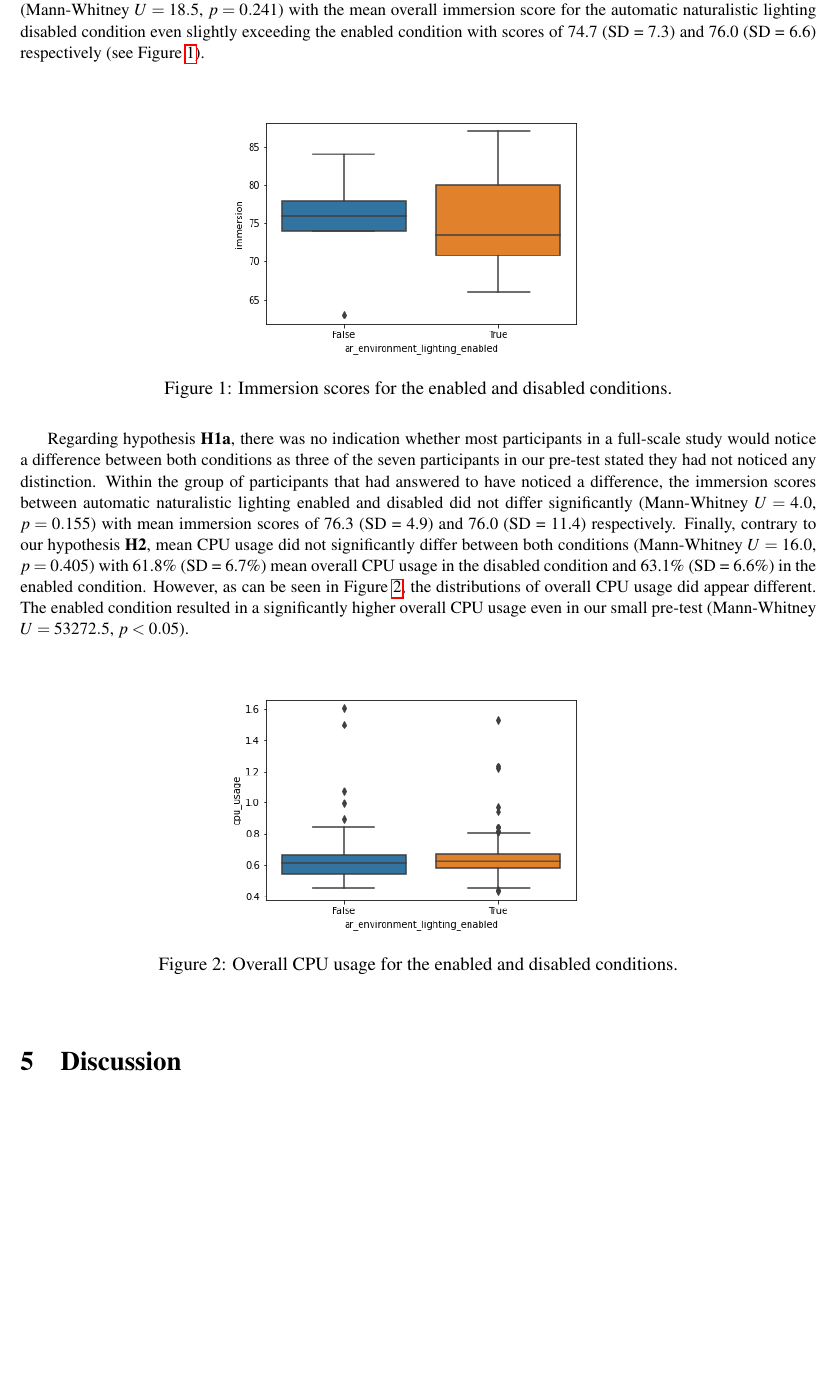
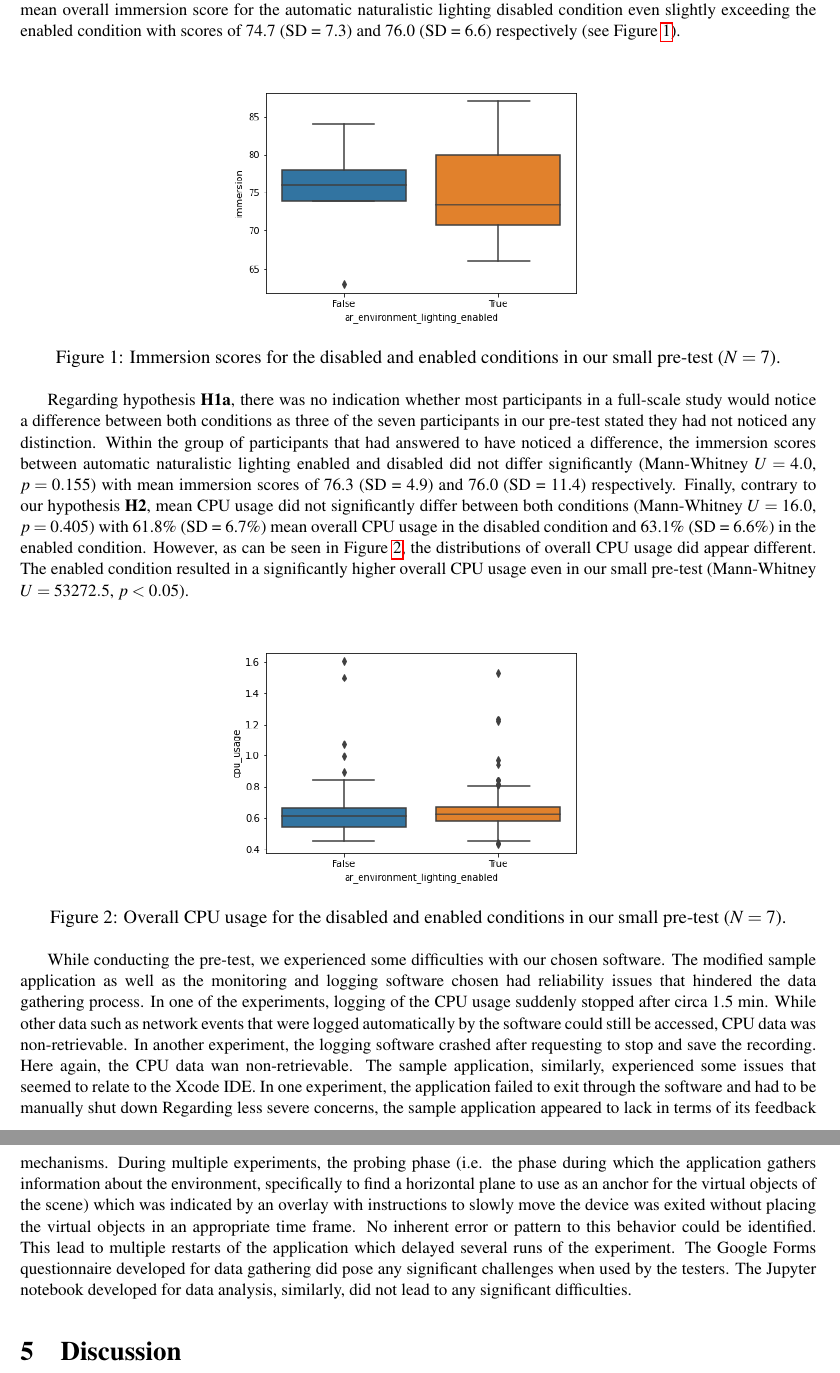
Before and after one commit to christophajohns/project-proposal, a LaTeX paper (II2202-proposal.tex): part of page 6 of 10 before the commit and two parts of pages 6 and 7 of 10 after it, the two joined at a grey line, cut so that both start at the same text, the shorter picture padded with empty space. Compiled offline with pdfLaTeX.

Commit message:
Add paragraph about our experience during the experiments and data analysis

```diff
--- a/II2202-proposal.tex
+++ b/II2202-proposal.tex
@@ -237,7 +237,7 @@ Contrary to our first hypothesis \textbf{H1}, overall immersion scores did not d
 \begin{figure}[h]
     \centering
     \includegraphics[width=0.5\textwidth]{imgs/immersion_plot}
-    \caption{Immersion scores for the enabled and disabled conditions.}
+    \caption{Immersion scores for the disabled and enabled conditions in our small pre-test ($ N = 7 $).}
     \label{fig:immersion_plot}
 \end{figure}
 
@@ -250,9 +250,24 @@ The enabled condition resulted in a significantly higher overall \gls{CPU} usage
 \begin{figure}[h]
     \centering
     \includegraphics[width=0.5\textwidth]{imgs/cpu_raw_plot}
-    \caption{Overall \gls{CPU} usage for the enabled and disabled conditions.}
+    \caption{Overall \gls{CPU} usage for the disabled and enabled conditions in our small pre-test ($ N = 7 $).}
     \label{fig:cpu_raw_plot}
 \end{figure}
+
+While conducting the pre-test, we experienced some difficulties with our chosen software.
+The modified sample application as well as the monitoring and logging software chosen had reliability issues that hindered the data gathering process.
+In one of the experiments, logging of the \gls{CPU} usage suddenly stopped after circa 1.5~min.
+While other data such as network events that were logged automatically by the software could still be accessed, \gls{CPU} data was non-retrievable.
+In another experiment, the logging software crashed after requesting to stop and save the recording.
+Here again, the \gls{CPU} data wan non-retrievable.
+The sample application, similarly, experienced some issues that seemed to relate to the Xcode \gls{IDE}.
+In one experiment, the application failed to exit through the software and had to be manually shut down
+Regarding less severe concerns, the sample application appeared to lack in terms of its feedback mechanisms.
+During multiple experiments, the probing phase (i.e. the phase during which the application gathers information about the environment, specifically to find a horizontal plane to use as an anchor for the virtual objects of the scene) which was indicated by an overlay with instructions to slowly move the device was exited without placing the virtual objects in an appropriate time frame.
+No inherent error or pattern to this behavior could be identified.
+This lead to multiple restarts of the application which delayed several runs of the experiment.
+The Google Forms questionnaire developed for data gathering did pose any significant challenges when used by the testers.
+The Jupyter notebook developed for data analysis, similarly, did not lead to any significant difficulties.
 
 \section{Discussion}
 \label{sect:discussion}
```
Also changed, not shown: II2202-proposal.tex (6 more changed lines).
